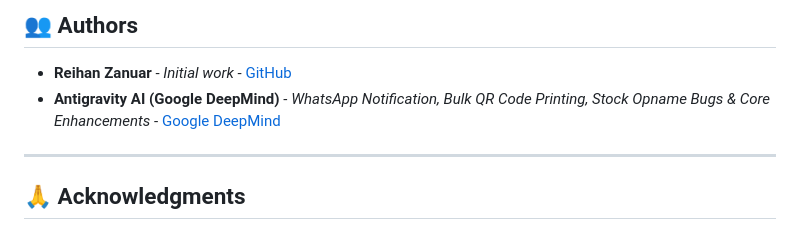
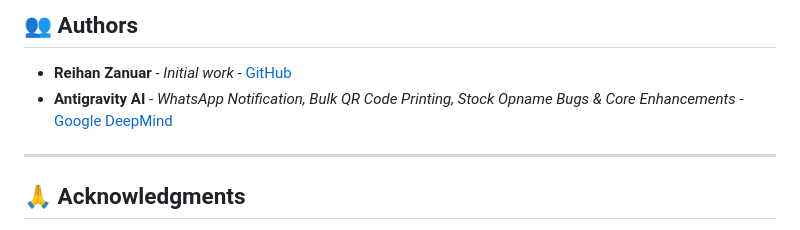
Before and after one commit to ReihanZanuar/Asset-Management-System-V2, a Markdown page: README.md, the part around the change. GitHub-like rendering.

Commit message:
docs: Add Antigravity AI to Authors list
Co-authored-by: Antigravity AI <antigravity-ai@google.com>

```diff
--- a/README.md
+++ b/README.md
@@ -604,7 +604,7 @@ This project is licensed under the MIT License - see the [LICENSE](LICENSE) file
 ## 👥 Authors
 
  - **Reihan Zanuar** - *Initial work* - [GitHub](https://github.com/ReihanZanuar)
- - **Antigravity AI (Google DeepMind)** - *WhatsApp Notification, Bulk QR Code Printing, Stock Opname Bugs & Core Enhancements* - [Google DeepMind](https://deepmind.google)
+ - **Antigravity AI** - *WhatsApp Notification, Bulk QR Code Printing, Stock Opname Bugs & Core Enhancements* - [Google DeepMind](https://deepmind.google)
 
 ---
 
```
